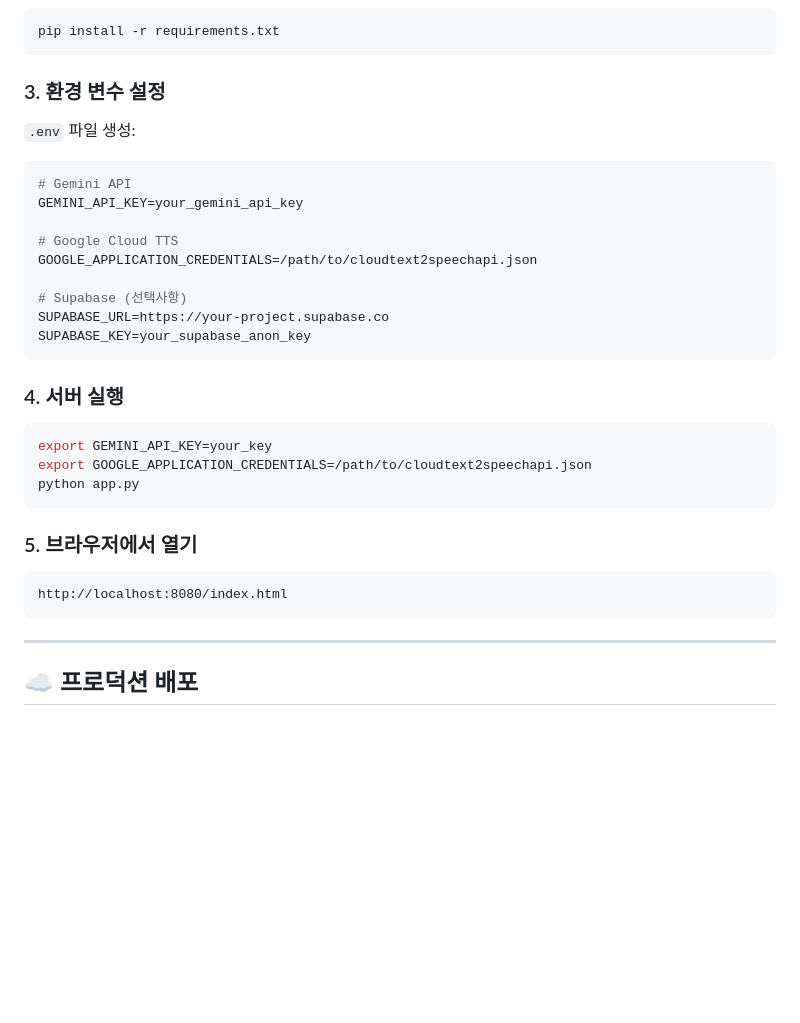
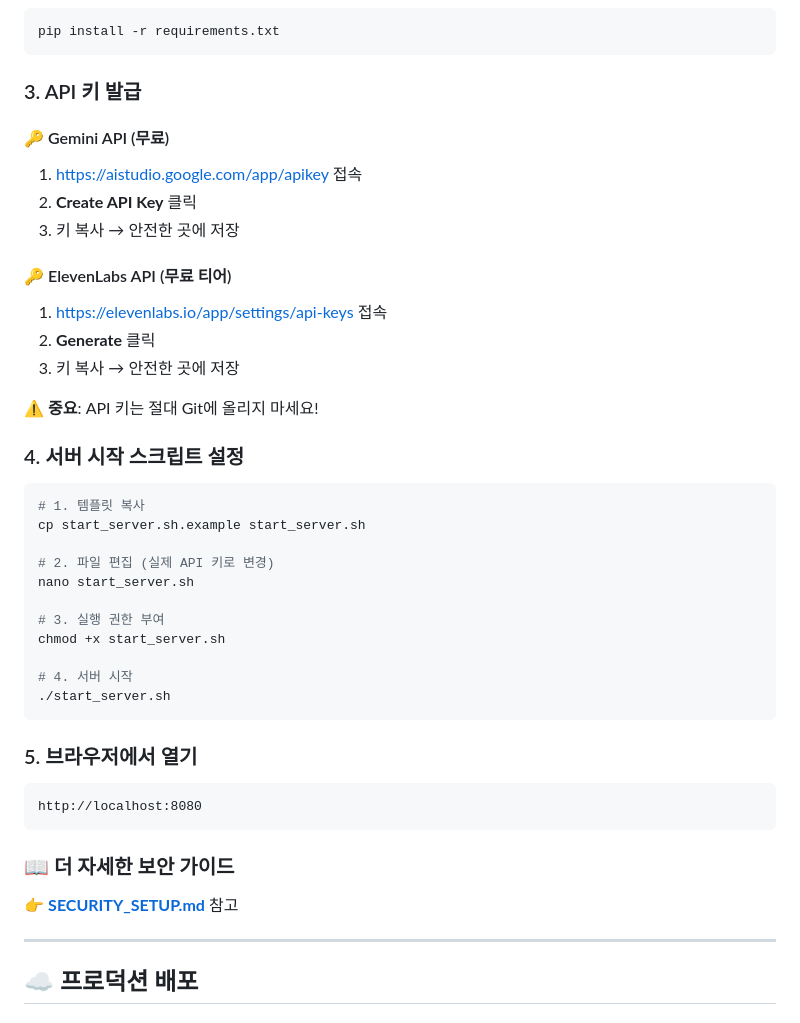
Before and after one commit to bunz5911/R, a Markdown page: README.md, the part around the change. Drawn GitHub-style; blank space fills up the shorter version.

Commit message:
docs: README 보안 가이드 추가
📚 문서 개선:
- API 키 발급 방법 상세 안내
- 안전한 설정 방법 강조
- SECURITY_SETUP.md 링크 추가
- 단계별 설치 가이드 개선

````diff
--- a/README.md
+++ b/README.md
@@ -37,31 +37,43 @@ pip
 pip install -r requirements.txt
 ```
 
-### 3. 환경 변수 설정
-`.env` 파일 생성:
+### 3. API 키 발급
+
+#### 🔑 Gemini API (무료)
+1. https://aistudio.google.com/app/apikey 접속
+2. **Create API Key** 클릭
+3. 키 복사 → 안전한 곳에 저장
+
+#### 🔑 ElevenLabs API (무료 티어)
+1. https://elevenlabs.io/app/settings/api-keys 접속
+2. **Generate** 클릭
+3. 키 복사 → 안전한 곳에 저장
+
+⚠️ **중요**: API 키는 절대 Git에 올리지 마세요!
+
+### 4. 서버 시작 스크립트 설정
+
 ```bash
-# Gemini API
-GEMINI_API_KEY=your_gemini_api_key
+# 1. 템플릿 복사
+cp start_server.sh.example start_server.sh
 
-# Google Cloud TTS
-GOOGLE_APPLICATION_CREDENTIALS=/path/to/cloudtext2speechapi.json
+# 2. 파일 편집 (실제 API 키로 변경)
+nano start_server.sh
 
-# Supabase (선택사항)
-SUPABASE_URL=https://your-project.supabase.co
-SUPABASE_KEY=your_supabase_anon_key
-```
+# 3. 실행 권한 부여
+chmod +x start_server.sh
 
-### 4. 서버 실행
-```bash
-export GEMINI_API_KEY=your_key
-export GOOGLE_APPLICATION_CREDENTIALS=/path/to/cloudtext2speechapi.json
-python app.py
+# 4. 서버 시작
+./start_server.sh
 ```
 
 ### 5. 브라우저에서 열기
 ```
-http://localhost:8080/index.html
+http://localhost:8080
 ```
+
+### 📖 더 자세한 보안 가이드
+👉 **[SECURITY_SETUP.md](./SECURITY_SETUP.md)** 참고
 
 ---
 
````
